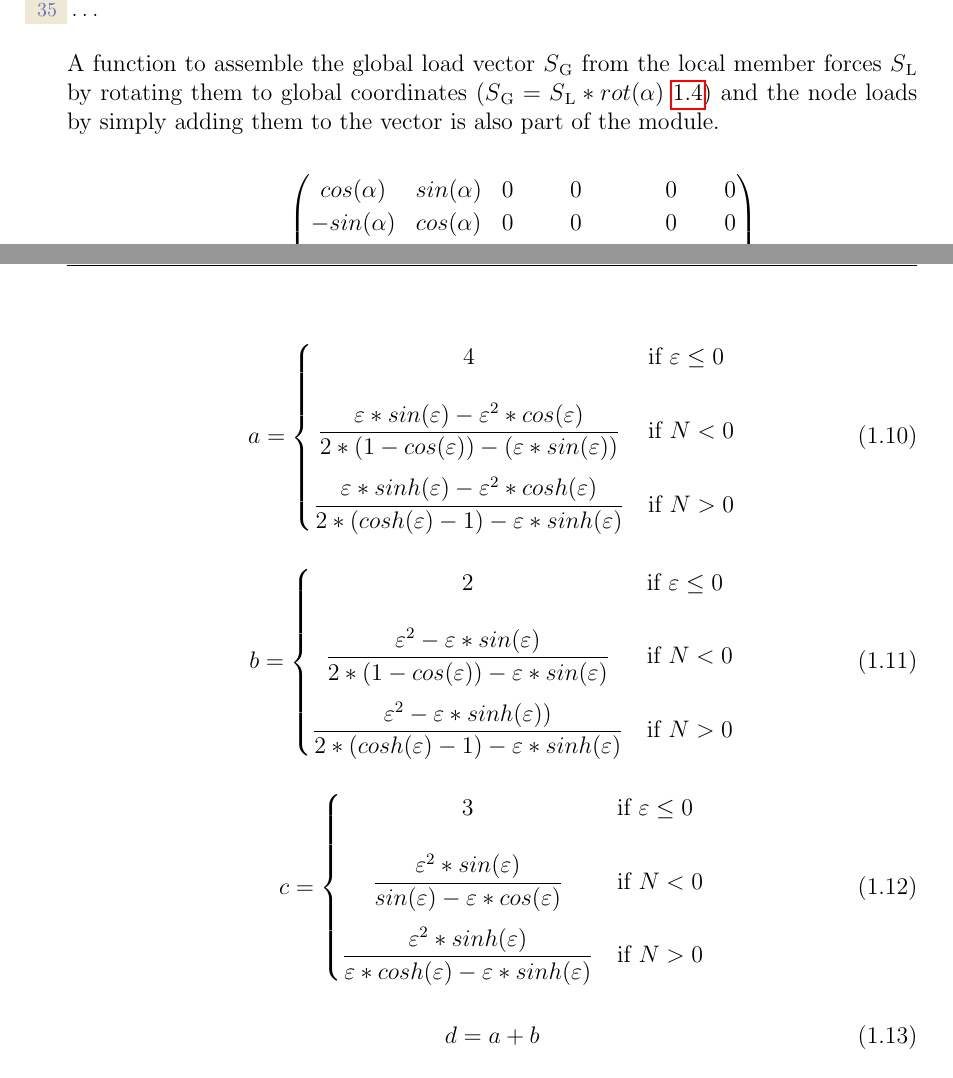
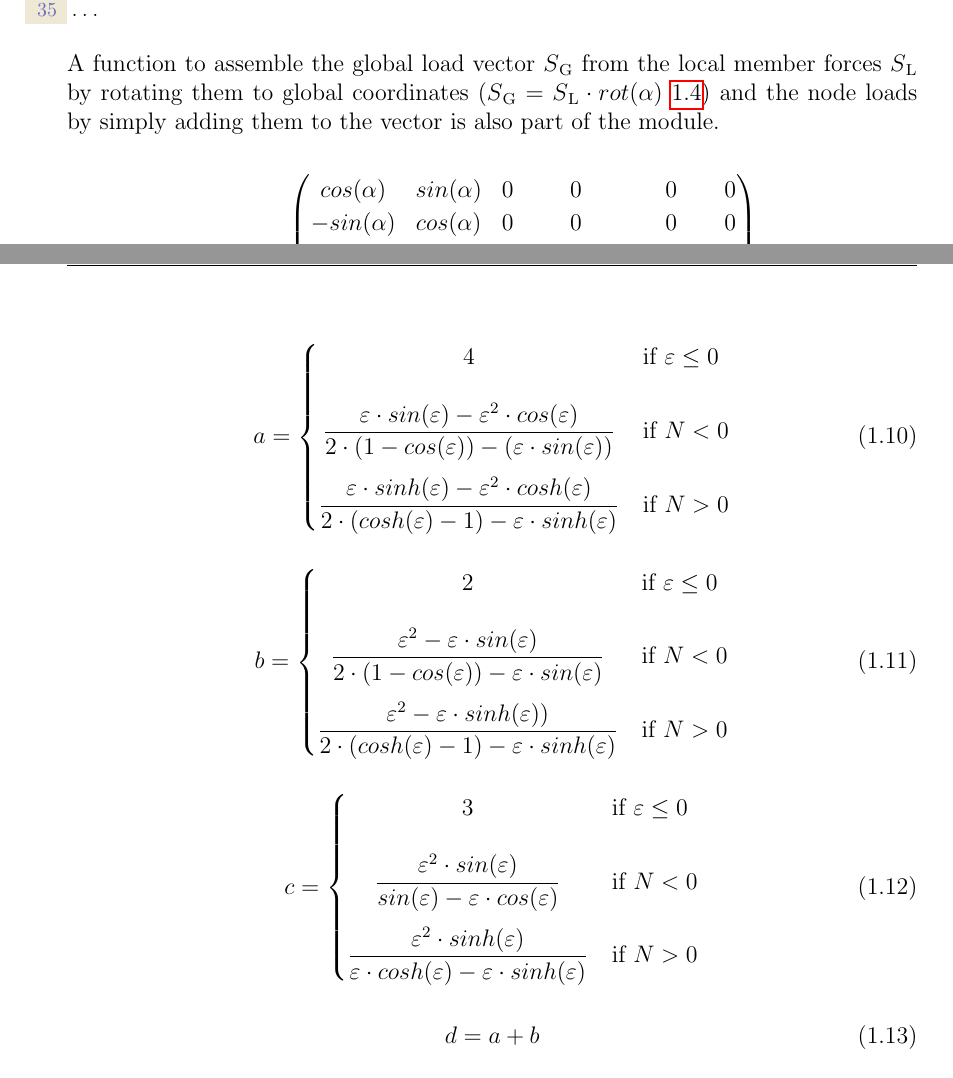
Before and after one commit to couchsofa/Thesis, a LaTeX document (main.tex, which reads chapters/section1.tex): two parts of pages 13 and 16 of 22, joined at a grey line, cut so that both start at the same text. Compiled offline with pdfLaTeX; a LaTeX package or settings file that is missing is left out.

Commit message:
Converts * to \cdot in equations

```diff
--- a/chapters/section1.tex
+++ b/chapters/section1.tex
@@ -388,7 +388,7 @@ def get_S_L( load, strut):
 \end{lstlisting}
 \end{inconsolata}
 
-A function to assemble the global load vector $S\textsubscript{G}$ from the local member forces $S\textsubscript{L}$ by rotating them to global coordinates ($S\textsubscript{G} = S\textsubscript{L} * rot(\alpha)$ \ref{rot}) and the node loads by simply adding them to the vector is also part of the module.
+A function to assemble the global load vector $S\textsubscript{G}$ from the local member forces $S\textsubscript{L}$ by rotating them to global coordinates ($S\textsubscript{G} = S\textsubscript{L} \cdot rot(\alpha)$ \ref{rot}) and the node loads by simply adding them to the vector is also part of the module.
 
 \begin{equation} \label{rot}
 rot = \begin{pmatrix}
@@ -499,24 +499,24 @@ In first order theory ($N = 0 \Rightarrow \varepsilon = 0$) they are treated as
 \begin{equation} \label{a}
     a = \begin{cases}
             \hfil 4              & \text{if } \varepsilon \leq 0\\[1.2em]
-            \hfil \dfrac{\varepsilon * sin(\varepsilon) - \varepsilon^2 * cos(\varepsilon)}{2 * (1 - cos(\varepsilon)) - (\varepsilon * sin(\varepsilon))}               & \text{if } N < 0          \\[1.2em]
-            \dfrac{\varepsilon * sinh(\varepsilon) - \varepsilon^2 * cosh(\varepsilon)}{2 * (cosh(\varepsilon) - 1) - \varepsilon * sinh(\varepsilon)}               & \text{if } N > 0
+            \hfil \dfrac{\varepsilon \cdot sin(\varepsilon) - \varepsilon^2 \cdot cos(\varepsilon)}{2 \cdot (1 - cos(\varepsilon)) - (\varepsilon \cdot sin(\varepsilon))}               & \text{if } N < 0          \\[1.2em]
+            \dfrac{\varepsilon \cdot sinh(\varepsilon) - \varepsilon^2 \cdot cosh(\varepsilon)}{2 \cdot (cosh(\varepsilon) - 1) - \varepsilon \cdot sinh(\varepsilon)}               & \text{if } N > 0
         \end{cases}
 \end{equation}
 
 \begin{equation} \label{b}
     b = \begin{cases}
             \hfil 2              & \text{if } \varepsilon \leq 0\\[1.2em]
-            \hfil \dfrac{\varepsilon^2 - \varepsilon * sin(\varepsilon)}{2*(1 - cos(\varepsilon)) - \varepsilon * sin(\varepsilon) }               & \text{if } N < 0          \\[1.2em]
-            \dfrac{\varepsilon^2 - \varepsilon * sinh(\varepsilon))}{2 * (cosh(\varepsilon) - 1) - \varepsilon * sinh(\varepsilon)}               & \text{if } N > 0
+            \hfil \dfrac{\varepsilon^2 - \varepsilon \cdot sin(\varepsilon)}{2\cdot(1 - cos(\varepsilon)) - \varepsilon \cdot sin(\varepsilon) }               & \text{if } N < 0          \\[1.2em]
+            \dfrac{\varepsilon^2 - \varepsilon \cdot sinh(\varepsilon))}{2 \cdot (cosh(\varepsilon) - 1) - \varepsilon \cdot sinh(\varepsilon)}               & \text{if } N > 0
         \end{cases}
 \end{equation}
 
 \begin{equation} \label{c}
     c = \begin{cases}
             \hfil 3              & \text{if } \varepsilon \leq 0\\[1.2em]
-            \hfil \dfrac{\varepsilon^2 * sin(\varepsilon)}{sin(\varepsilon) - \varepsilon * cos(\varepsilon)}               & \text{if } N < 0          \\[1.2em]
-            \dfrac{\varepsilon^2 * sinh(\varepsilon)}{\varepsilon * cosh(\varepsilon) - \varepsilon * sinh(\varepsilon)}               & \text{if } N > 0
+            \hfil \dfrac{\varepsilon^2 \cdot sin(\varepsilon)}{sin(\varepsilon) - \varepsilon \cdot cos(\varepsilon)}               & \text{if } N < 0          \\[1.2em]
+            \dfrac{\varepsilon^2 \cdot sinh(\varepsilon)}{\varepsilon \cdot cosh(\varepsilon) - \varepsilon \cdot sinh(\varepsilon)}               & \text{if } N > 0
         \end{cases}
 \end{equation}
 
```
Also changed, not shown: chapters/section1.tex (4 more changed lines).
